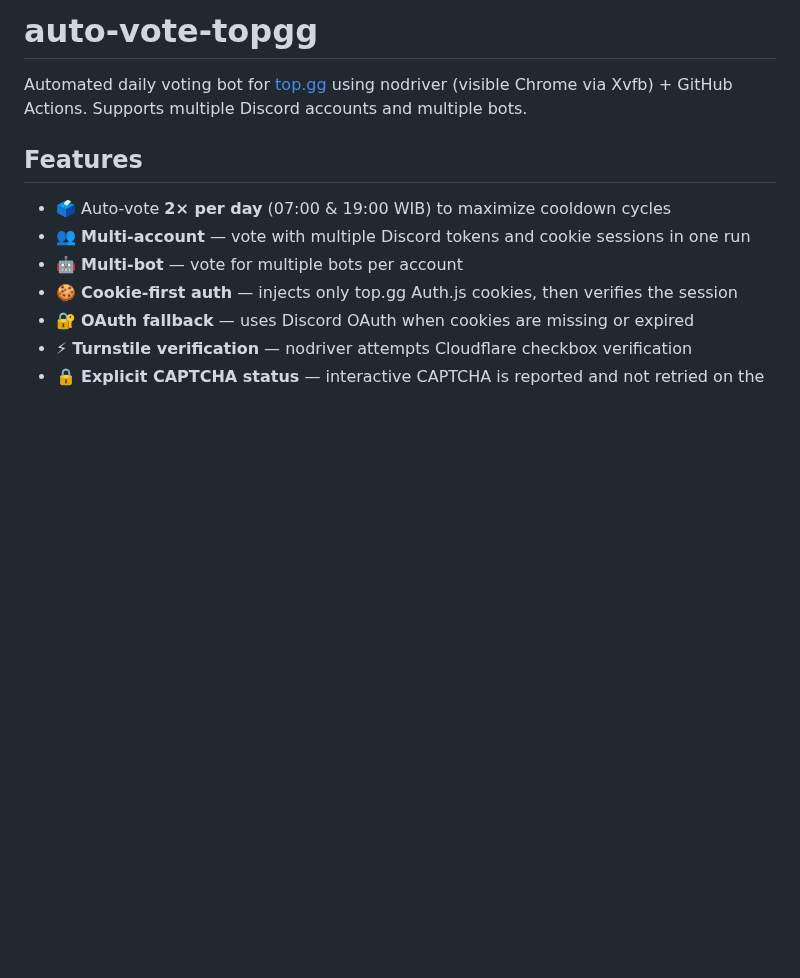
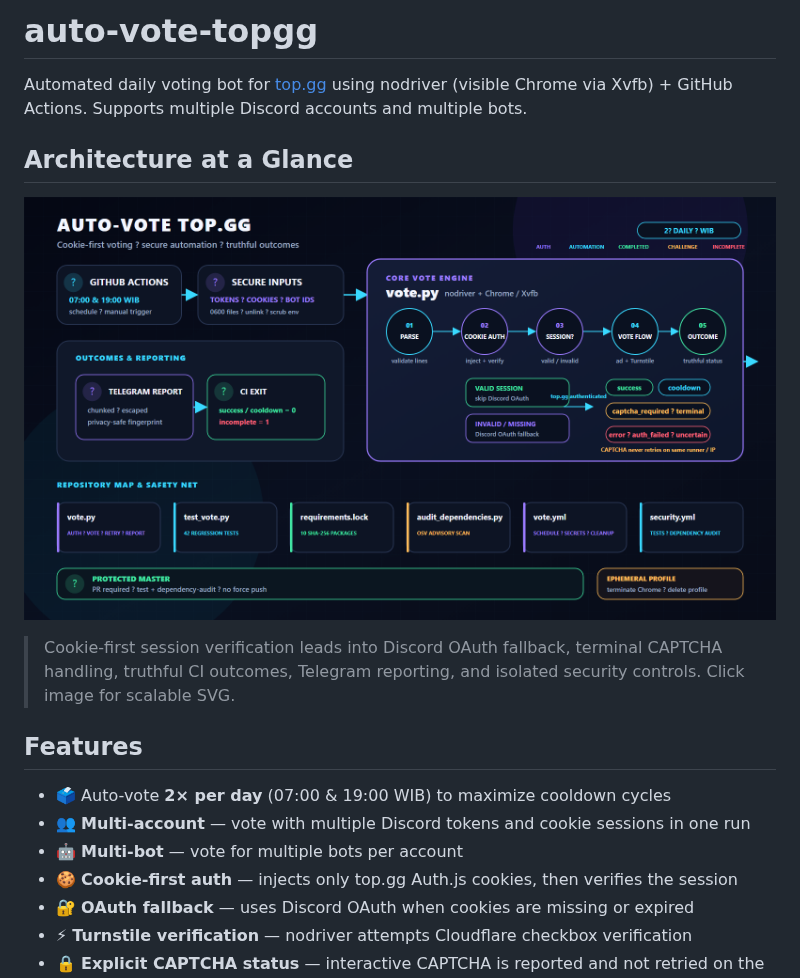
Before and after one commit to emowbaik/auto-vote-topgg, a Markdown page: README.md, the part around the change. GitHub-like rendering; pictures changed too: assets/repo_infographic.png (added); blank space fills up the shorter version.

Commit message:
docs: add repository architecture infographic

```diff
--- a/README.md
+++ b/README.md
@@ -1,6 +1,12 @@
 # auto-vote-topgg
 
 Automated daily voting bot for [top.gg](https://top.gg) using nodriver (visible Chrome via Xvfb) + GitHub Actions. Supports multiple Discord accounts and multiple bots.
+
+## Architecture at a Glance
+
+[![auto-vote-topgg repository architecture](assets/repo_infographic.png)](assets/repo_infographic.svg)
+
+> Cookie-first session verification leads into Discord OAuth fallback, terminal CAPTCHA handling, truthful CI outcomes, Telegram reporting, and isolated security controls. Click image for scalable SVG.
 
 ## Features
 
```
Also changed, not shown: 1 other file.
